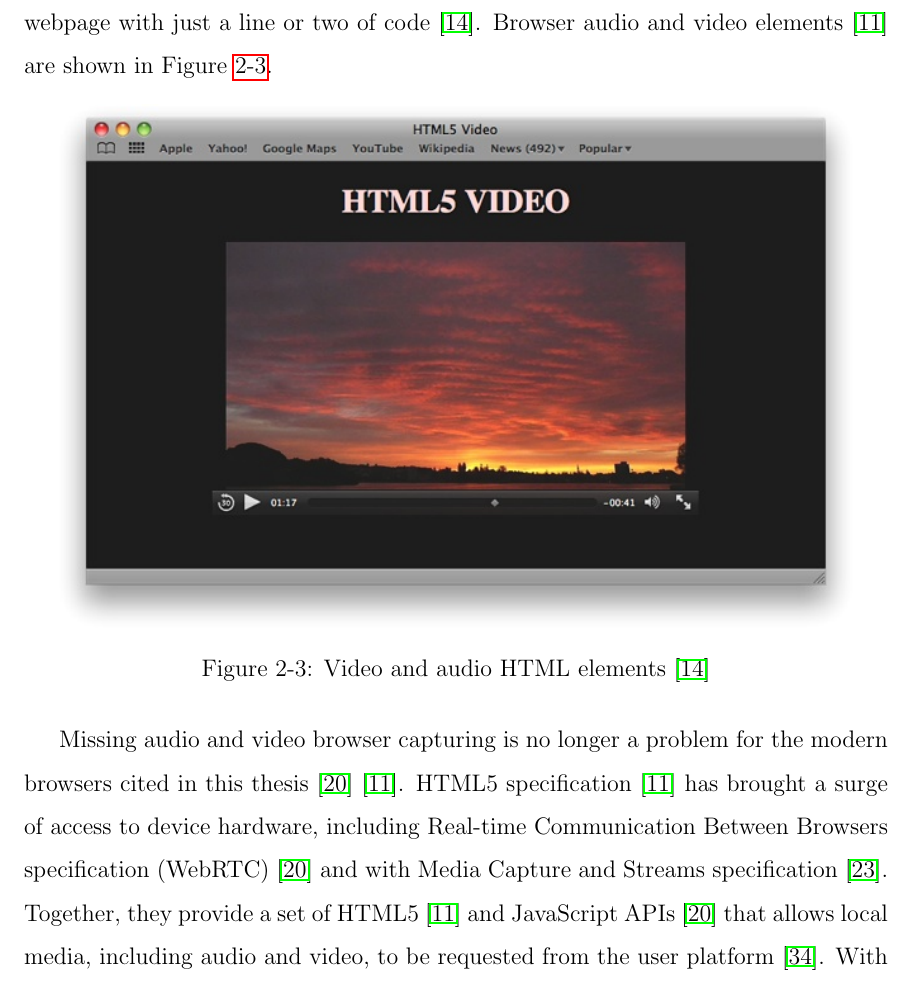
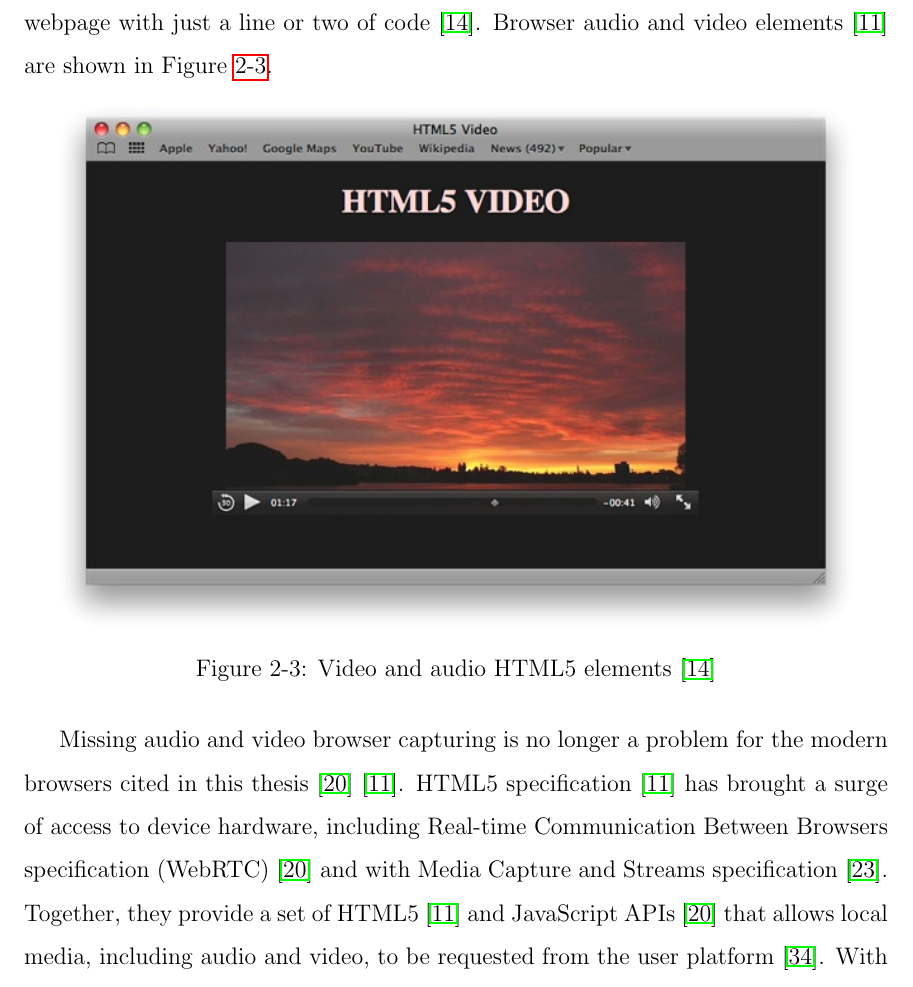
Before and after one commit to eduardolundgren/msc-ufpe-thesis, a LaTeX thesis (src/main.tex, which reads src/chapters/basic_concepts/main.tex): part of page 25 of 53, cut so that both start at the same text. Compiled offline with pdfLaTeX.

Commit message:
Use HTML5 when reference audio and video elements

```diff
--- a/src/chapters/basic_concepts/main.tex
+++ b/src/chapters/basic_concepts/main.tex
@@ -77,7 +77,7 @@ Audio and video addition to the browser environment was a good first step for Au
 \begin{figure}[!htb]
   \centering
   \includegraphics[width=400pt]{chapters/basic_concepts/html5_audio_video.png}
-  \caption{Video and audio HTML elements \cite{WebKit2013}}
+  \caption{Video and audio HTML5 elements \cite{WebKit2013}}
   \label{figure:html5_audio_video}
 \end{figure}
 
```
